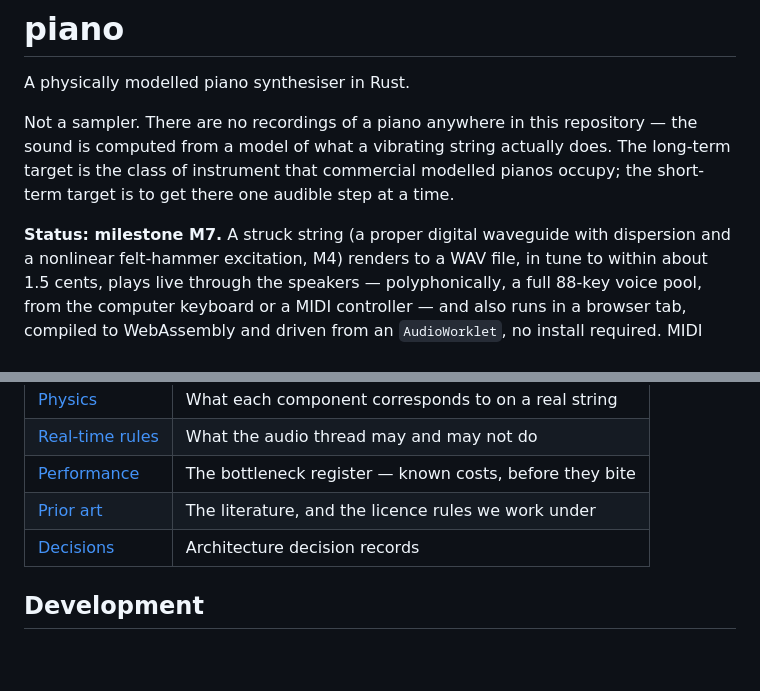
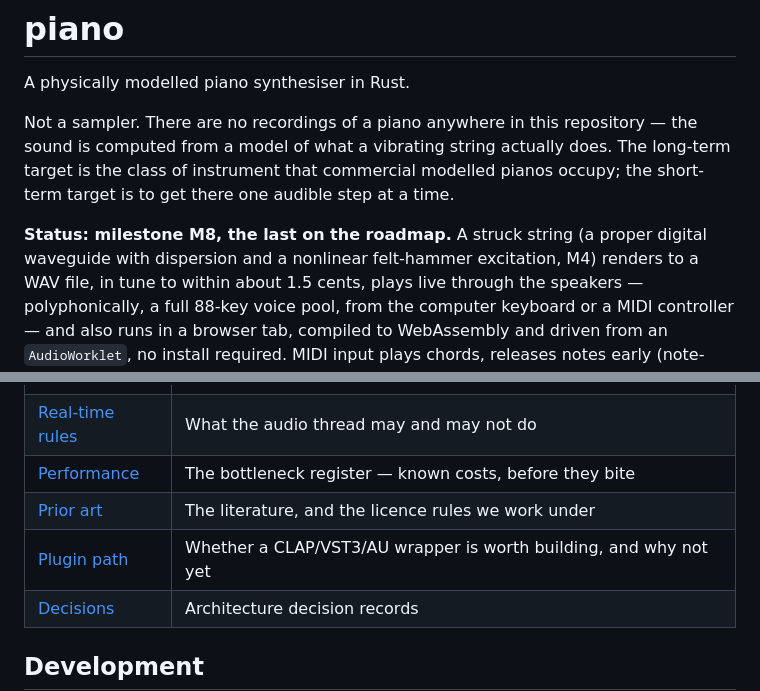
Before and after one commit to rodolphomacedo/piano, a Markdown page: README.md, 2 parts joined by grey strips. Drawn GitHub-style; blank space fills up the shorter version.

```diff
--- a/README.md
+++ b/README.md
@@ -7,7 +7,7 @@ the sound is computed from a model of what a vibrating string actually does. The
 long-term target is the class of instrument that commercial modelled pianos
 occupy; the short-term target is to get there one audible step at a time.
 
-**Status: milestone M7.** A struck string (a proper digital waveguide with
+**Status: milestone M8, the last on the roadmap.** A struck string (a proper digital waveguide with
 dispersion and a nonlinear felt-hammer excitation, M4) renders to a WAV
 file, in tune to within about 1.5 cents, plays live through the speakers —
 polyphonically, a full 88-key voice pool, from the computer keyboard or a
@@ -157,6 +212,7 @@ depends on the core, never the reverse.
 | [Real-time rules](docs/REALTIME-AUDIO-RULES.md) | What the audio thread may and may not do |
 | [Performance](docs/PERFORMANCE.md) | The bottleneck register — known costs, before they bite |
 | [Prior art](docs/PRIOR-ART.md) | The literature, and the licence rules we work under |
+| [Plugin path](docs/PLUGIN-PATH.md) | Whether a CLAP/VST3/AU wrapper is worth building, and why not yet |
 | [Decisions](docs/adr/) | Architecture decision records |
 
 ## Development
```
Also changed, not shown: other parts of README.md (+57 -2 lines), docs/PLUGIN-PATH.md (added, +172 -0 lines), docs/pt-BR/M8-como-usar.md (added, +164 -0 lines).
